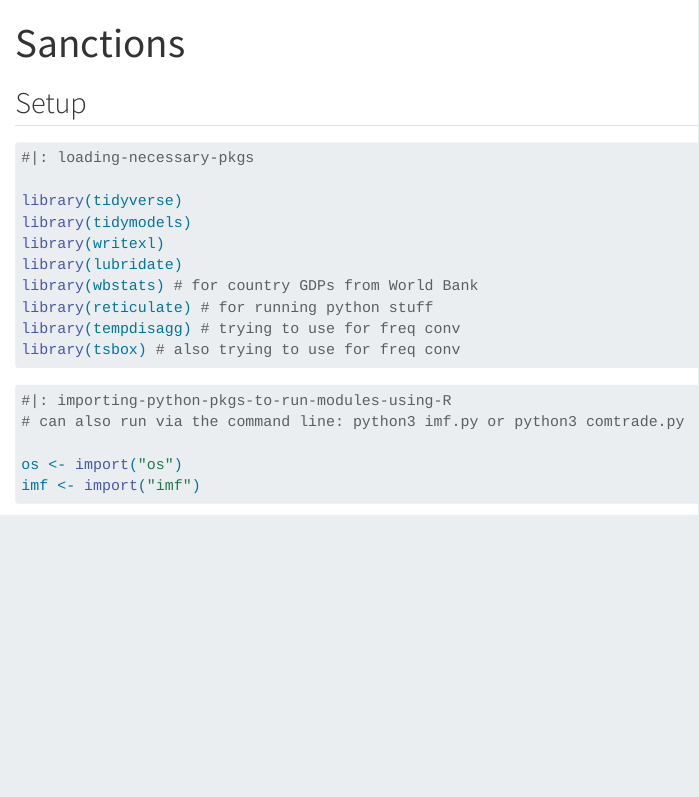
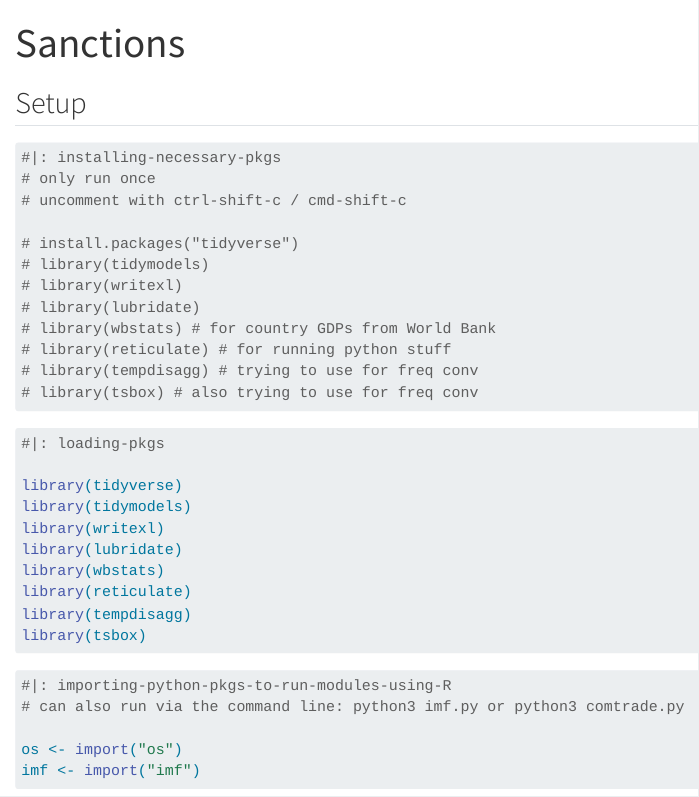
Before and after one commit to westonslayton/Economic-Sanctions-Research, a Quarto document (src/Sanctions.qmd): the page in a window 1100 px wide, from its top. Rendered offline with R 4.5, knitr and Pandoc in place of Quarto, with nearby package versions; some code elsewhere in the file could not run offline; long lines of code are wrapped.

Commit message:
added installation @ beg

````diff
--- a/src/Sanctions.qmd
+++ b/src/Sanctions.qmd
@@ -6,17 +6,32 @@ editor: visual
 
 ## Setup
 
+```{r}
+#|: installing-necessary-pkgs
+# only run once
+# uncomment with ctrl-shift-c / cmd-shift-c
+
+# install.packages("tidyverse")
+# library(tidymodels)
+# library(writexl)
+# library(lubridate)
+# library(wbstats) # for country GDPs from World Bank
+# library(reticulate) # for running python stuff
+# library(tempdisagg) # trying to use for freq conv
+# library(tsbox) # also trying to use for freq conv
+```
+
 ```{r message = FALSE}
-#|: loading-necessary-pkgs
+#|: loading-pkgs
 
 library(tidyverse)
 library(tidymodels)
 library(writexl)
 library(lubridate)
-library(wbstats) # for country GDPs from World Bank
-library(reticulate) # for running python stuff
-library(tempdisagg) # trying to use for freq conv
-library(tsbox) # also trying to use for freq conv
+library(wbstats)
+library(reticulate)
+library(tempdisagg)
+library(tsbox)
 ```
 
 ```{r message = FALSE}
````
